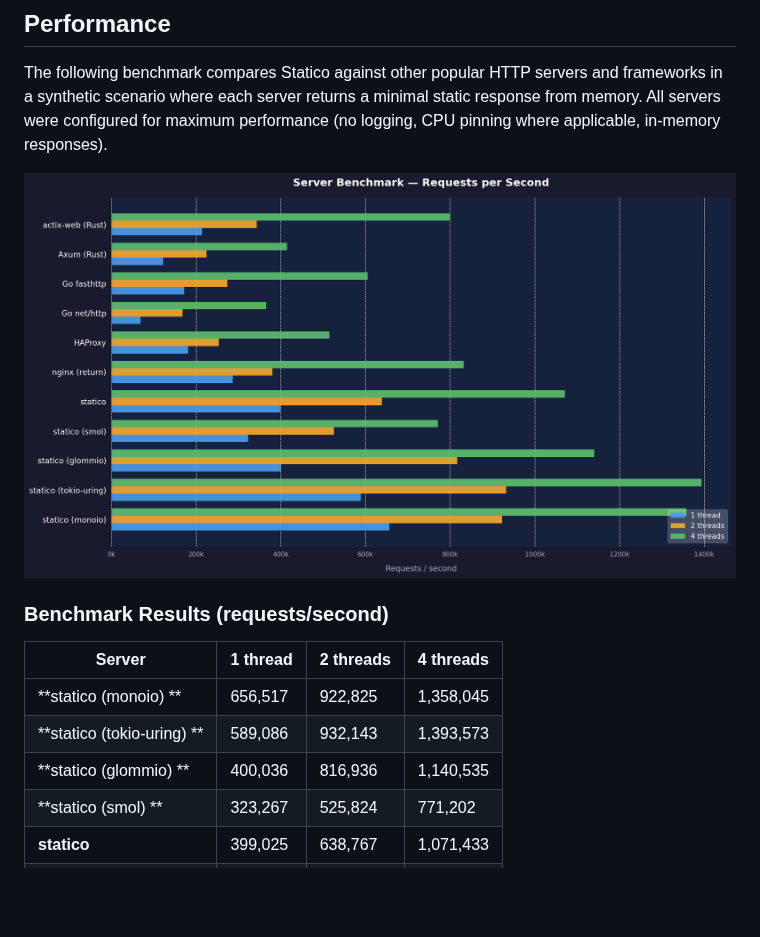
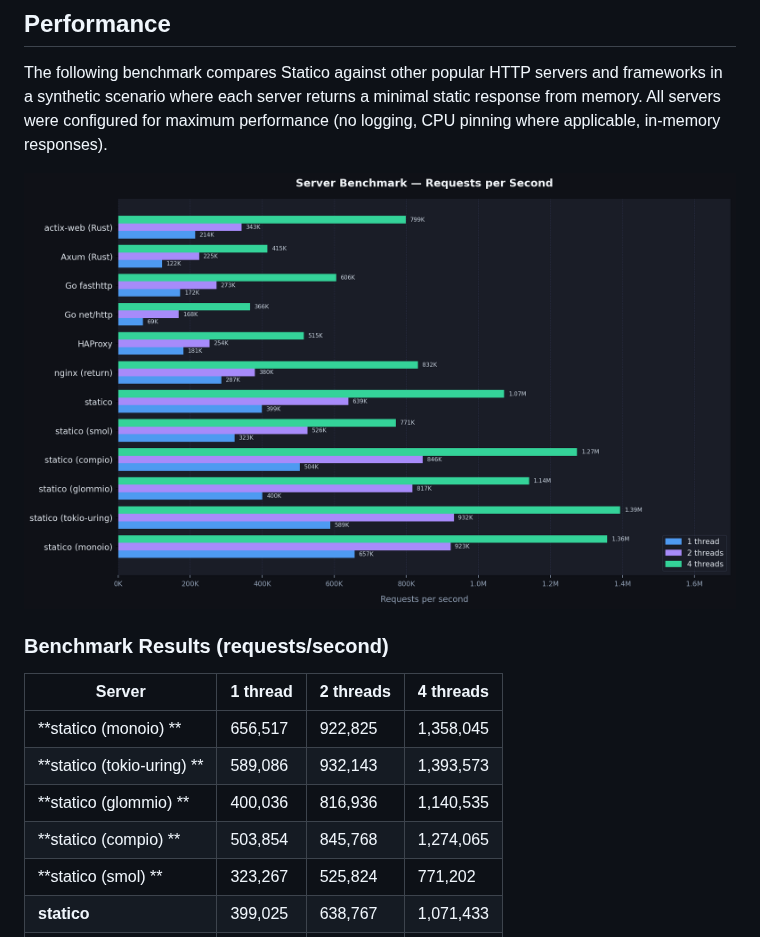
Before and after one commit to awgn/statico, a Markdown page: README.md, the part around the change. Rendered like a GitHub page; pictures changed too: pic/benchmark.png; blank space fills up the shorter version.

Commit message:
Bump version to 0.9.0 and add compio benchmark
Regenerate benchmark.png and update README table to include compio
results

```diff
--- a/README.md
+++ b/README.md
@@ -26,6 +26,7 @@ The following benchmark compares Statico against other popular HTTP servers and
 | **statico (monoio) ** | 656,517 | 922,825  | 1,358,045 |
 | **statico (tokio-uring) ** | 589,086 | 932,143 | 1,393,573 |
 | **statico (glommio) ** | 400,036 | 816,936 | 1,140,535|
+| **statico (compio) ** | 503,854 | 845,768 | 1,274,065 |
 | **statico (smol) ** | 323,267 | 525,824 | 771,202 |
 | **statico** | 399,025 | 638,767 | 1,071,433 |
 | nginx (return) | 286,960 | 379,974 | 832,082 |
```
Also changed, not shown: 2 other files.
